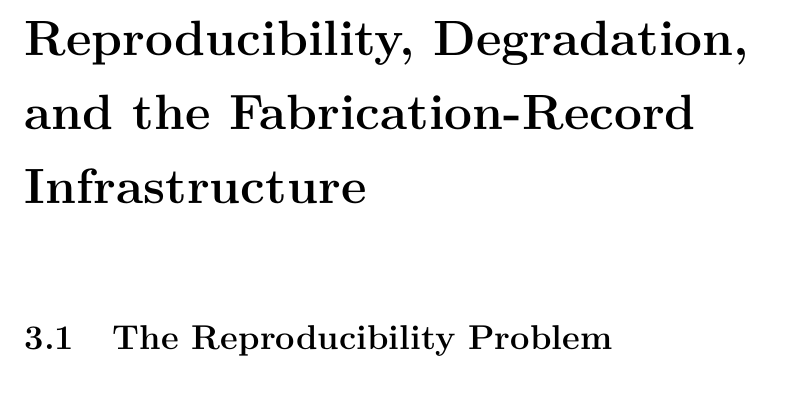
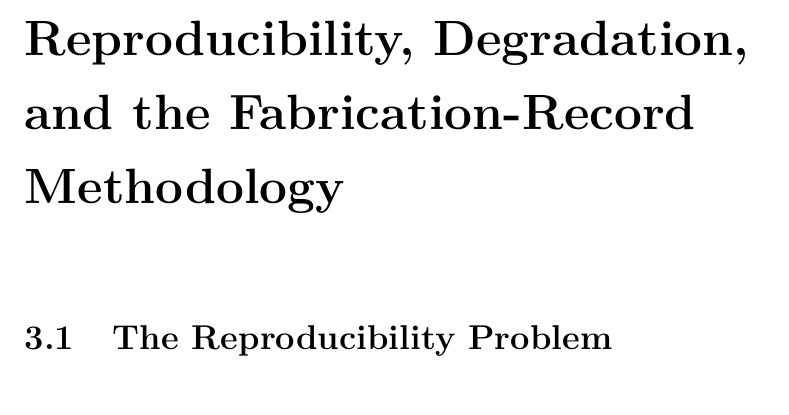
Before and after one commit to carlosdprados/phd-thesis, a LaTeX thesis (chapters/chapter3_bridge.tex): part of page 1 of 16, cut so that both start at the same text. Compiled offline with pdfLaTeX.

Commit message:
Ch3: harmonize chapter title with front-matter roadmap (Methodology)
The chapter title said 'Fabrication-Record Infrastructure' while the
front-matter structure list called it 'Fabrication-Record Methodology'.
Align both on 'Methodology' (plainer, more conventional, and matches the
roadmap). Rebuilds clean (254 pp, 0 undefined references).

```diff
--- a/chapters/chapter3_bridge.tex
+++ b/chapters/chapter3_bridge.tex
@@ -34,7 +34,7 @@
 \providecommand{\siBridgeRef}[1]{\ifdefined\thesismode\cref{#1}\else Appendix~B\fi}
 
 %% ============================================================
-\chapter{Reproducibility, Degradation, and the Fabrication-Record Infrastructure}\label{ch:bridge}
+\chapter{Reproducibility, Degradation, and the Fabrication-Record Methodology}\label{ch:bridge}
 %% ============================================================
 
 %% ------------------------------------------------------------
```
Also changed, not shown: chapters/chapter3_bridge.tex (2 more changed lines).
